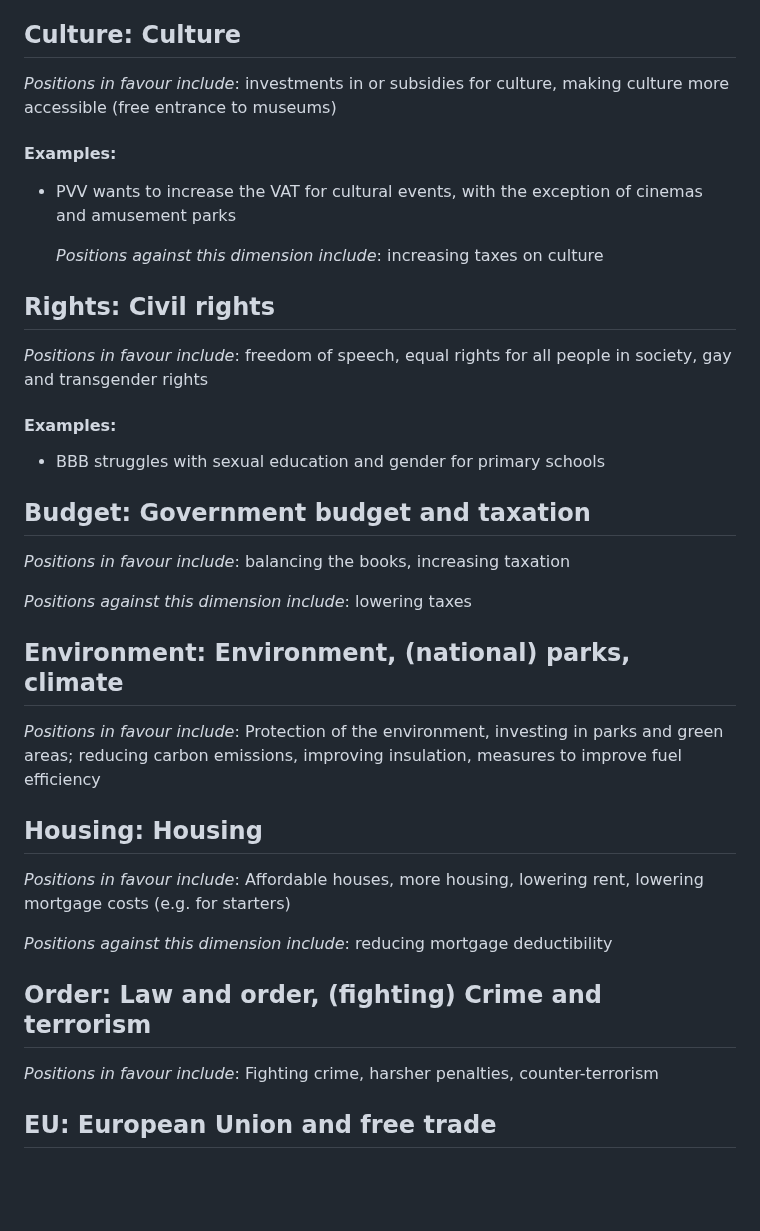
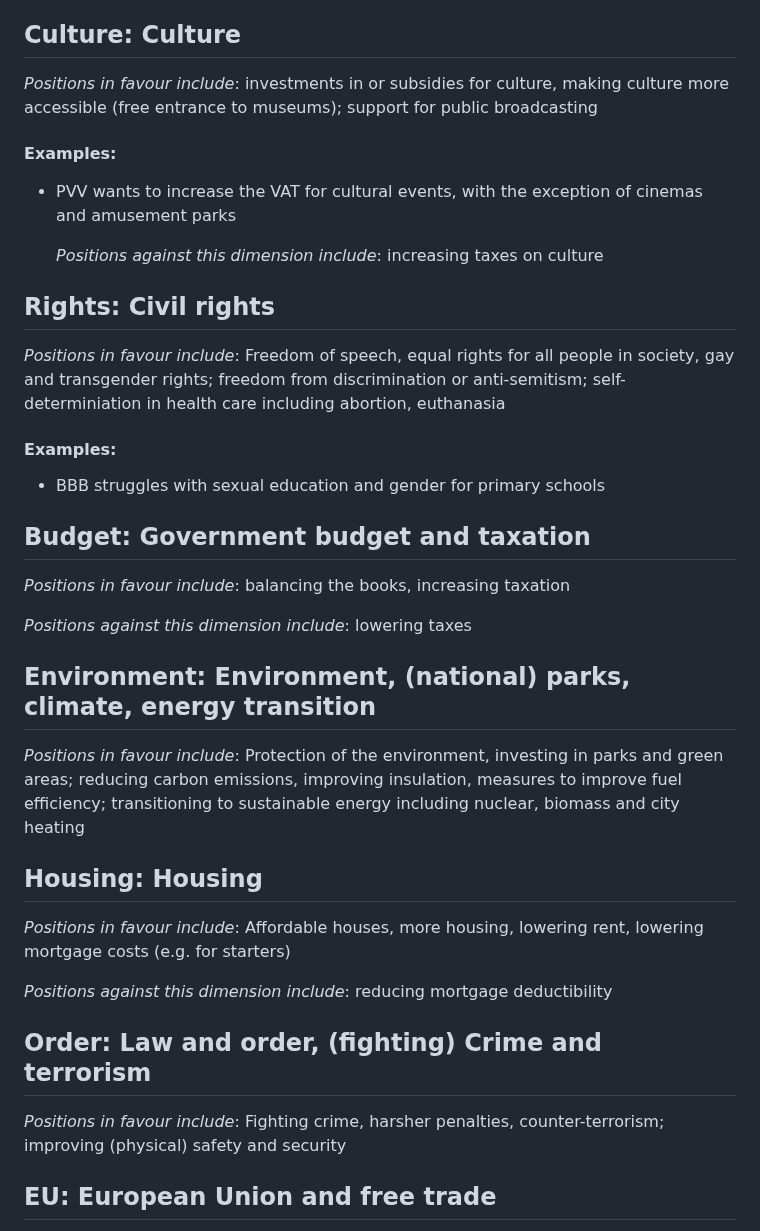
Before and after one commit to vanatteveldt/issuepositions, a Markdown page: annotations/topics-en.md, the part around one of its changes. GitHub-like rendering; blank space fills up the shorter version.

```diff
--- a/annotations/topics-en.md
+++ b/annotations/topics-en.md
@@ -125,7 +113,7 @@ _Positions in favour include_: more and better eduction; reducing the shortage o
 
 ## Culture: Culture
 
-_Positions in favour include_: investments in or subsidies for culture, making culture more accessible (free entrance to museums)
+_Positions in favour include_: investments in or subsidies for culture, making culture more accessible (free entrance to museums); support for public broadcasting
 
 #### Examples:
 
@@ -137,7 +125,7 @@ _Positions in favour include_: investments in or subsidies for culture, making c
 
 ## Rights: Civil rights
 
-_Positions in favour include_: freedom of speech, equal rights for all people in society, gay and transgender rights
+_Positions in favour include_: Freedom of speech, equal rights for all people in society, gay and transgender rights; freedom from discrimination or anti-semitism; self-determiniation in health care including abortion, euthanasia
 
 #### Examples:
 
@@ -153,9 +141,9 @@ _Positions against this dimension include_: lowering taxes
 
 
 
-## Environment: Environment, (national) parks, climate
+## Environment: Environment, (national) parks, climate, energy transition
 
-_Positions in favour include_: Protection of the environment, investing in parks and green areas; reducing carbon emissions, improving insulation, measures to improve fuel efficiency
+_Positions in favour include_: Protection of the environment, investing in parks and green areas; reducing carbon emissions, improving insulation, measures to improve fuel efficiency; transitioning to sustainable energy including nuclear, biomass and city heating
 
 
 
@@ -169,7 +157,7 @@ _Positions against this dimension include_: reducing mortgage deductibility
 
 ## Order: Law and order, (fighting) Crime and terrorism
 
-_Positions in favour include_: Fighting crime, harsher penalties, counter-terrorism
+_Positions in favour include_: Fighting crime, harsher penalties, counter-terrorism; improving (physical) safety and security
 
 
 
```
Also changed, not shown: other parts of annotations/topics-en.md (+8 -20 lines), annotations/topics-nl.md (+13 -25 lines).
